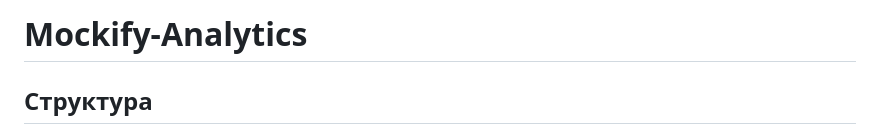
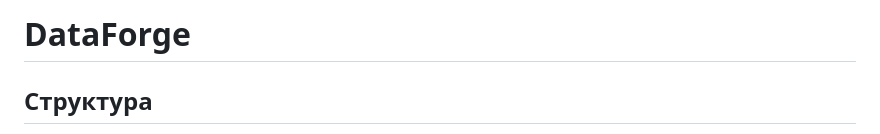
Before and after one commit to Antonina1812/DataForge, a Markdown page: README.md, the part around the change. GitHub-like rendering.

```diff
--- a/README.md
+++ b/README.md
@@ -1,4 +1,4 @@
-# Mockify-Analytics
+# DataForge
 
 ## Структура
 /app<br />
```
